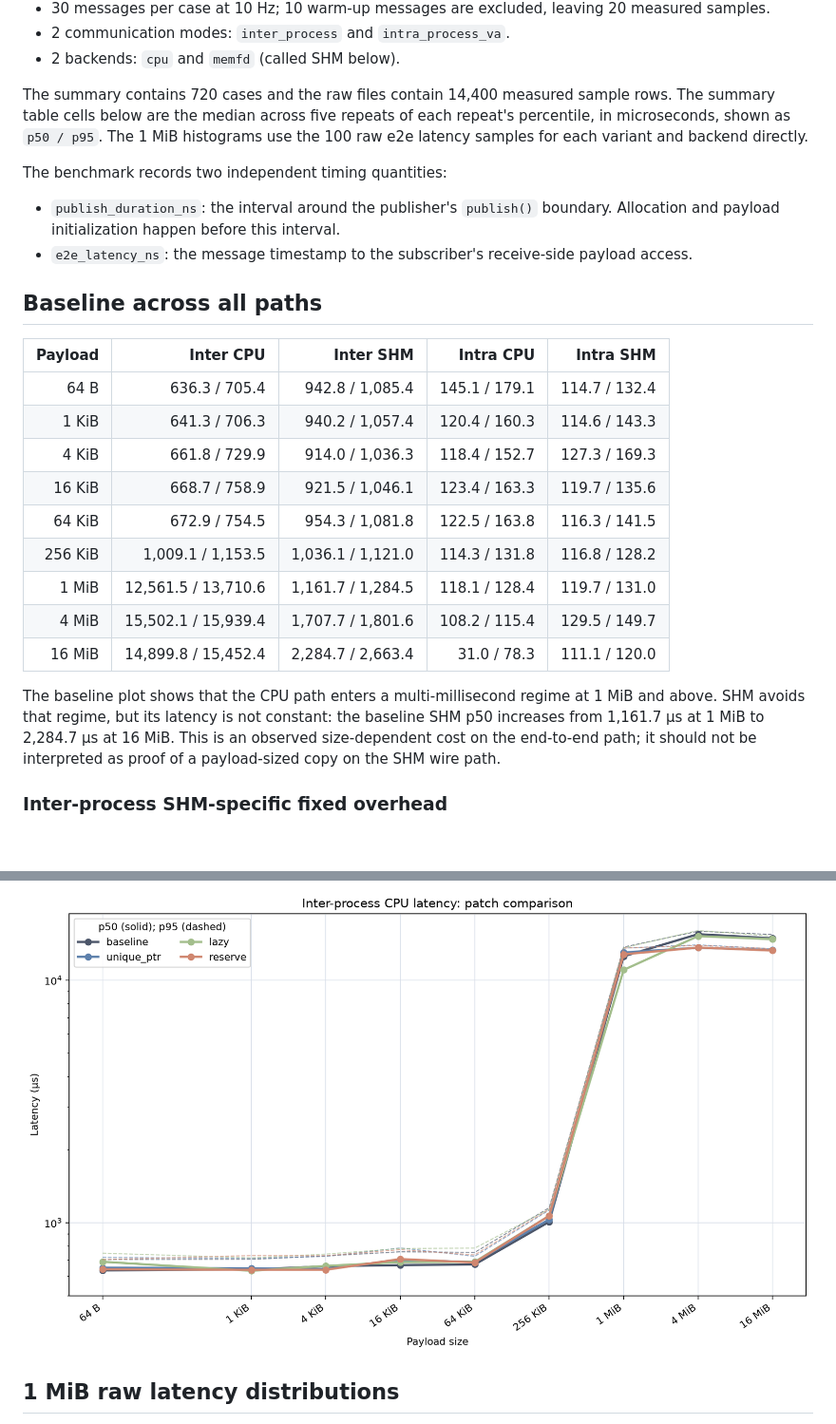
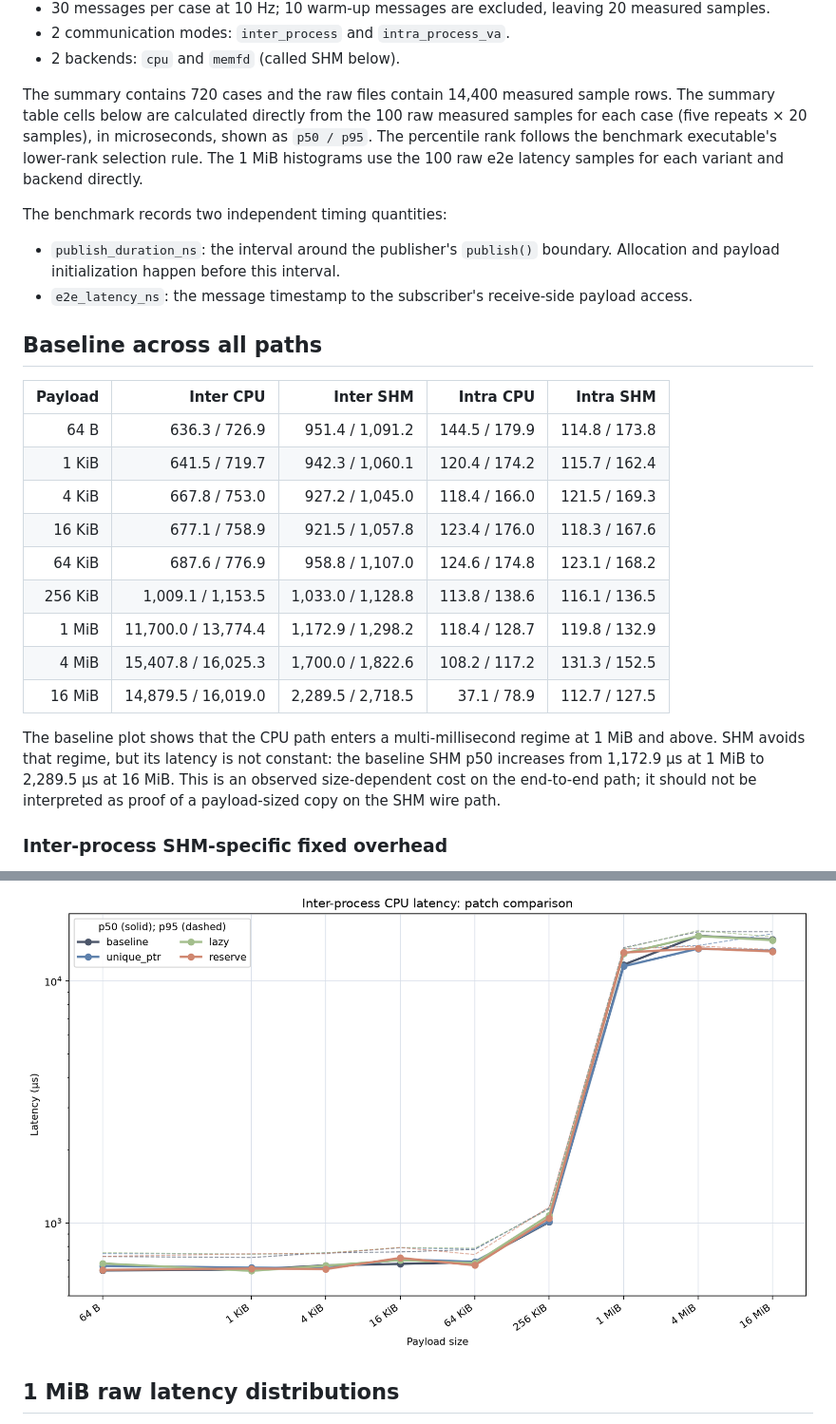
Before and after one commit to dskkato/memfd_buffer_backend, a Markdown page: BENCHMARK_REPORT.md, 2 parts joined by grey strips. Shown at 95% size. GitHub-like rendering; pictures changed too: figures/inter-cpu-variant-comparison.png; blank space fills up the shorter version.

```diff
--- a/BENCHMARK_REPORT.md
+++ b/BENCHMARK_REPORT.md
@@ -37,8 +37,10 @@ The matrix contains:
 - 2 backends: `cpu` and `memfd` (called SHM below).
 
 The summary contains 720 cases and the raw files contain 14,400 measured
-sample rows. The summary table cells below are the median across five
-repeats of each repeat's percentile, in microseconds, shown as `p50 / p95`.
+sample rows. The summary table cells below are calculated directly from the 100
+raw measured samples for each case (five repeats × 20 samples), in
+microseconds, shown as `p50 / p95`. The percentile rank follows the benchmark
+executable's lower-rank selection rule.
 The 1 MiB histograms use the 100 raw e2e latency samples for each variant and
 backend directly.
 
@@ -53,19 +55,19 @@ The benchmark records two independent timing quantities:
 
 | Payload | Inter CPU | Inter SHM | Intra CPU | Intra SHM |
 |---:|---:|---:|---:|---:|
-| 64 B | 636.3 / 705.4 | 942.8 / 1,085.4 | 145.1 / 179.1 | 114.7 / 132.4 |
-| 1 KiB | 641.3 / 706.3 | 940.2 / 1,057.4 | 120.4 / 160.3 | 114.6 / 143.3 |
-| 4 KiB | 661.8 / 729.9 | 914.0 / 1,036.3 | 118.4 / 152.7 | 127.3 / 169.3 |
-| 16 KiB | 668.7 / 758.9 | 921.5 / 1,046.1 | 123.4 / 163.3 | 119.7 / 135.6 |
-| 64 KiB | 672.9 / 754.5 | 954.3 / 1,081.8 | 122.5 / 163.8 | 116.3 / 141.5 |
-| 256 KiB | 1,009.1 / 1,153.5 | 1,036.1 / 1,121.0 | 114.3 / 131.8 | 116.8 / 128.2 |
-| 1 MiB | 12,561.5 / 13,710.6 | 1,161.7 / 1,284.5 | 118.1 / 128.4 | 119.7 / 131.0 |
-| 4 MiB | 15,502.1 / 15,939.4 | 1,707.7 / 1,801.6 | 108.2 / 115.4 | 129.5 / 149.7 |
-| 16 MiB | 14,899.8 / 15,452.4 | 2,284.7 / 2,663.4 | 31.0 / 78.3 | 111.1 / 120.0 |
+| 64 B | 636.3 / 726.9 | 951.4 / 1,091.2 | 144.5 / 179.9 | 114.8 / 173.8 |
+| 1 KiB | 641.5 / 719.7 | 942.3 / 1,060.1 | 120.4 / 174.2 | 115.7 / 162.4 |
+| 4 KiB | 667.8 / 753.0 | 927.2 / 1,045.0 | 118.4 / 166.0 | 121.5 / 169.3 |
+| 16 KiB | 677.1 / 758.9 | 921.5 / 1,057.8 | 123.4 / 176.0 | 118.3 / 167.6 |
+| 64 KiB | 687.6 / 776.9 | 958.8 / 1,107.0 | 124.6 / 174.8 | 123.1 / 168.2 |
+| 256 KiB | 1,009.1 / 1,153.5 | 1,033.0 / 1,128.8 | 113.8 / 138.6 | 116.1 / 136.5 |
+| 1 MiB | 11,700.0 / 13,774.4 | 1,172.9 / 1,298.2 | 118.4 / 128.7 | 119.8 / 132.9 |
+| 4 MiB | 15,407.8 / 16,025.3 | 1,700.0 / 1,822.6 | 108.2 / 117.2 | 131.3 / 152.5 |
+| 16 MiB | 14,879.5 / 16,019.0 | 2,289.5 / 2,718.5 | 37.1 / 78.9 | 112.7 / 127.5 |
 
 The baseline plot shows that the CPU path enters a multi-millisecond regime at
 1 MiB and above. SHM avoids that regime, but its latency is not constant: the
-baseline SHM p50 increases from 1,161.7 µs at 1 MiB to 2,284.7 µs at 16 MiB.
+baseline SHM p50 increases from 1,172.9 µs at 1 MiB to 2,289.5 µs at 16 MiB.
 This is an observed size-dependent cost on the end-to-end path; it should not
 be interpreted as proof of a payload-sized copy on the SHM wire path.
 
```
Also changed, not shown: other parts of BENCHMARK_REPORT.md (+40 -41 lines), figures/baseline-path-latency.png, figures/inter-shm-variant-comparison.png, figures/lazy-path-latency.png, figures/reserve-path-latency.png, figures/unique_ptr-path-latency.png, 1 other file.
